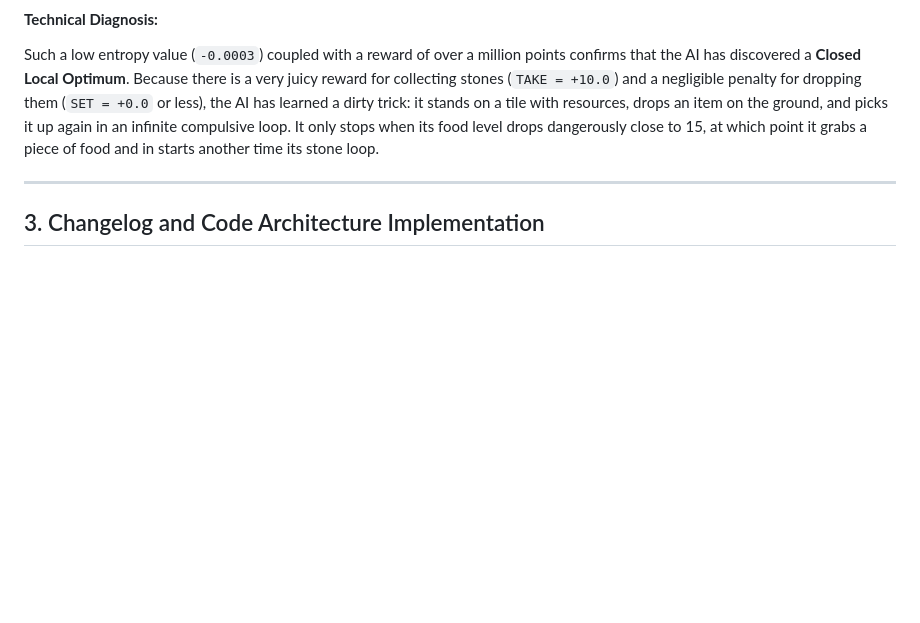
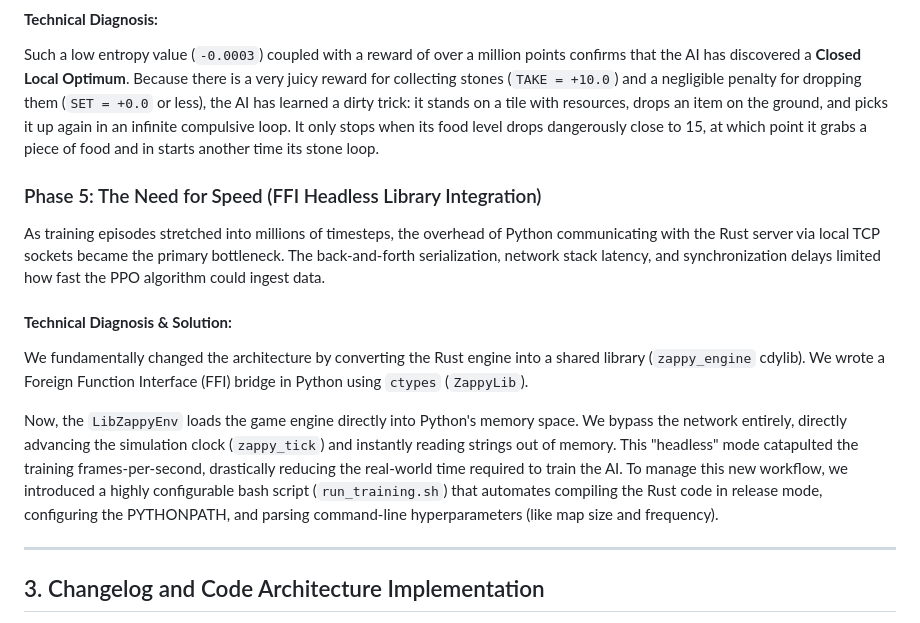
Before and after one commit to GerardPolloRebozado/zappy, a Markdown page: ai/Dev.md, the part around the change. Rendered like a GitHub page; blank space fills up the shorter version.

```diff
--- a/ai/Dev.md
+++ b/ai/Dev.md
@@ -51,6 +51,14 @@ We decided to start a massive training session lasting over 36 real minutes of C
 
 #### **Technical Diagnosis:**
 Such a low entropy value (`-0.0003`) coupled with a reward of over a million points confirms that the AI has discovered a **Closed Local Optimum**. Because there is a very juicy reward for collecting stones (`TAKE = +10.0`) and a negligible penalty for dropping them (`SET = +0.0` or less), the AI has learned a dirty trick: it stands on a tile with resources, drops an item on the ground, and picks it up again in an infinite compulsive loop. It only stops when its food level drops dangerously close to 15, at which point it grabs a piece of food and in starts another time its stone loop.
+
+### Phase 5: The Need for Speed (FFI Headless Library Integration)
+As training episodes stretched into millions of timesteps, the overhead of Python communicating with the Rust server via local TCP sockets became the primary bottleneck. The back-and-forth serialization, network stack latency, and synchronization delays limited how fast the PPO algorithm could ingest data.
+
+#### **Technical Diagnosis & Solution:**
+We fundamentally changed the architecture by converting the Rust engine into a shared library (`zappy_engine` cdylib). We wrote a Foreign Function Interface (FFI) bridge in Python using `ctypes` (`ZappyLib`).
+
+Now, the `LibZappyEnv` loads the game engine directly into Python's memory space. We bypass the network entirely, directly advancing the simulation clock (`zappy_tick`) and instantly reading strings out of memory. This "headless" mode catapulted the training frames-per-second, drastically reducing the real-world time required to train the AI. To manage this new workflow, we introduced a highly configurable bash script (`run_training.sh`) that automates compiling the Rust code in release mode, configuring the PYTHONPATH, and parsing command-line hyperparameters (like map size and frequency).
 
 ---
 
```
Also changed, not shown: ai/README.md (+13 -5 lines).
